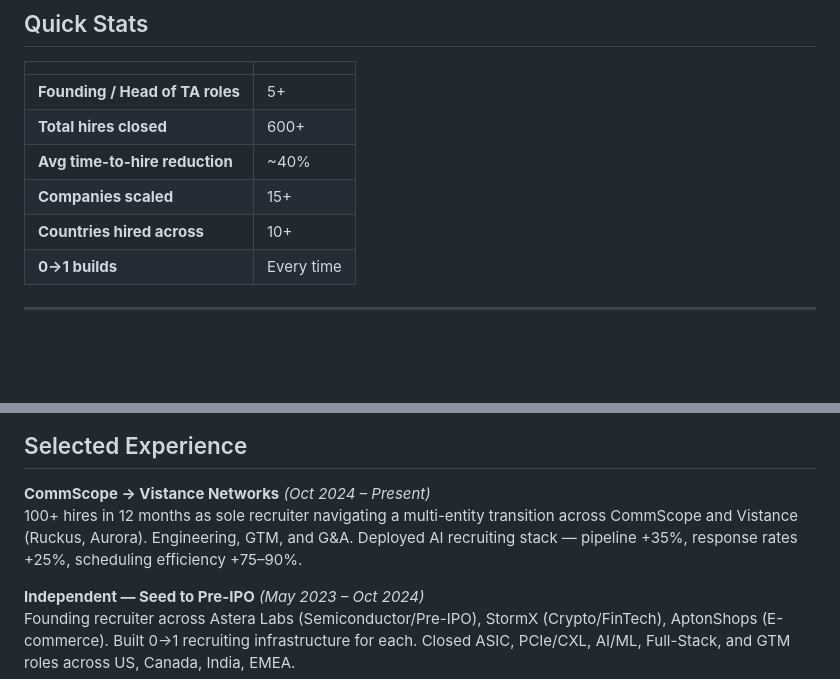
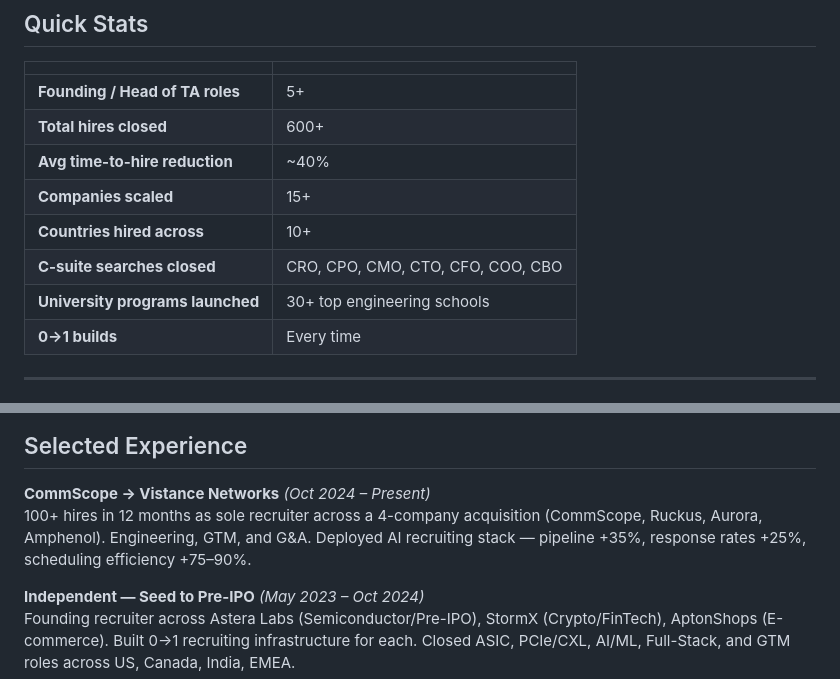
Before and after one commit to marvelchandra/recruiting-portfolio, a Markdown page: README.md, 2 parts joined by grey strips. Drawn GitHub-style; blank space fills up the shorter version.

```diff
--- a/README.md
+++ b/README.md
@@ -39,6 +39,8 @@ I operate across four modes depending on what a company needs:
 | **Avg time-to-hire reduction** | ~40% |
 | **Companies scaled** | 15+ |
 | **Countries hired across** | 10+ |
+| **C-suite searches closed** | CRO, CPO, CMO, CTO, CFO, COO, CBO |
+| **University programs launched** | 30+ top engineering schools |
 | **0→1 builds** | Every time |
 
 ---
@@ -167,7 +169,7 @@ This came out of a real frustration — most JD feedback is subjective. I wanted
 ## Selected Experience
 
 **CommScope → Vistance Networks** *(Oct 2024 – Present)*
-100+ hires in 12 months as sole recruiter navigating a multi-entity transition across CommScope and Vistance (Ruckus, Aurora). Engineering, GTM, and G&A. Deployed AI recruiting stack — pipeline +35%, response rates +25%, scheduling efficiency +75–90%.
+100+ hires in 12 months as sole recruiter across a 4-company acquisition (CommScope, Ruckus, Aurora, Amphenol). Engineering, GTM, and G&A. Deployed AI recruiting stack — pipeline +35%, response rates +25%, scheduling efficiency +75–90%.
 
 **Independent — Seed to Pre-IPO** *(May 2023 – Oct 2024)*
 Founding recruiter across Astera Labs (Semiconductor/Pre-IPO), StormX (Crypto/FinTech), AptonShops (E-commerce). Built 0→1 recruiting infrastructure for each. Closed ASIC, PCIe/CXL, AI/ML, Full-Stack, and GTM roles across US, Canada, India, EMEA.
```
